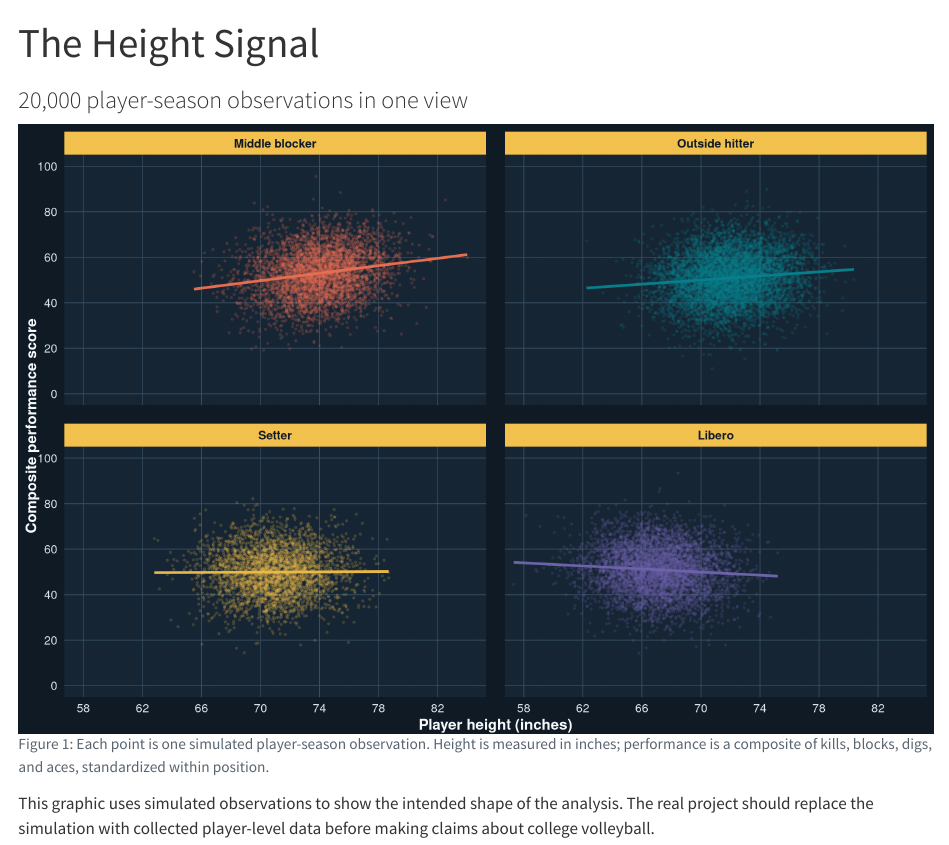
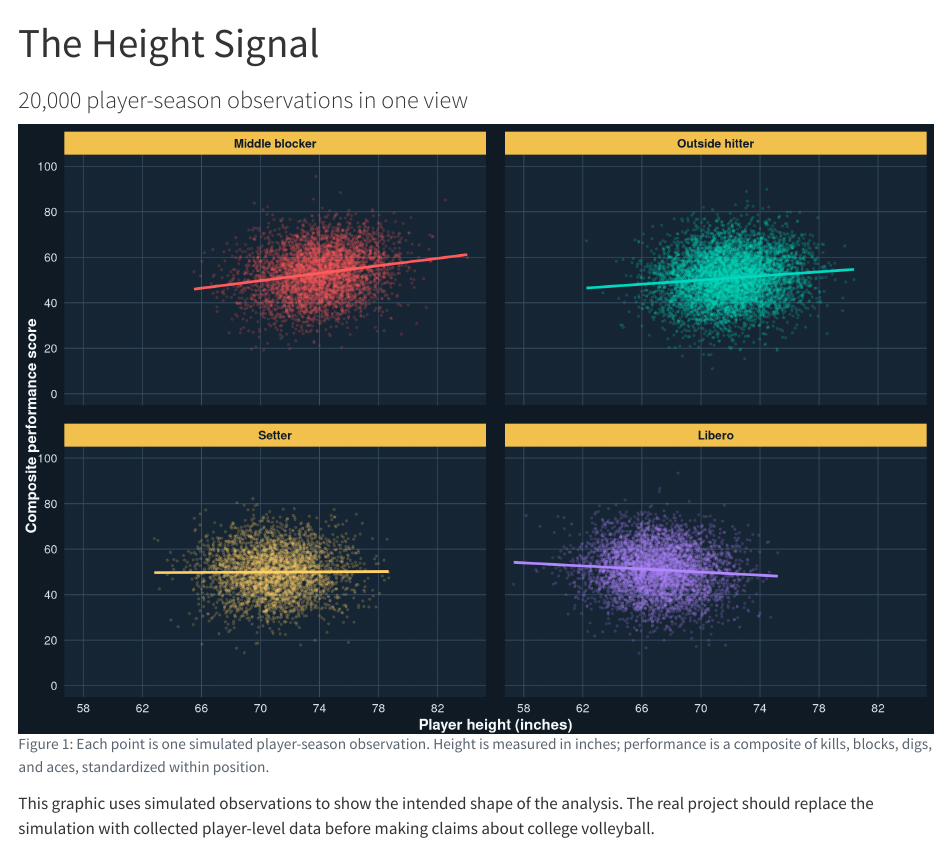
Before and after one commit to ShelbySlein/milestone-4, a Quarto document (index.qmd): the page in a window 1100 px wide, from its top. Rendered offline with R 4.5, knitr and Pandoc in place of Quarto, with nearby package versions.

Commit message:
Brighten graphic color palette

```diff
--- a/index.qmd
+++ b/index.qmd
@@ -42,7 +42,7 @@ ggplot(players, aes(height, performance, colour = position)) +
   geom_smooth(method = "lm", formula = y ~ x, se = FALSE,
               linewidth = 1.2, show.legend = FALSE) +
   facet_wrap(~position, ncol = 2) +
-  scale_colour_manual(values = c("#e76f51", "#087f8c", "#e9b949", "#6c63a8")) +
+  scale_colour_manual(values = c("#ff5c5c", "#00d9c0", "#ffd166", "#b388ff")) +
   scale_x_continuous(breaks = seq(58, 84, 4)) +
   scale_y_continuous(breaks = seq(0, 100, 20)) +
   coord_cartesian(xlim = c(58, 84), ylim = c(0, 100)) +
```
